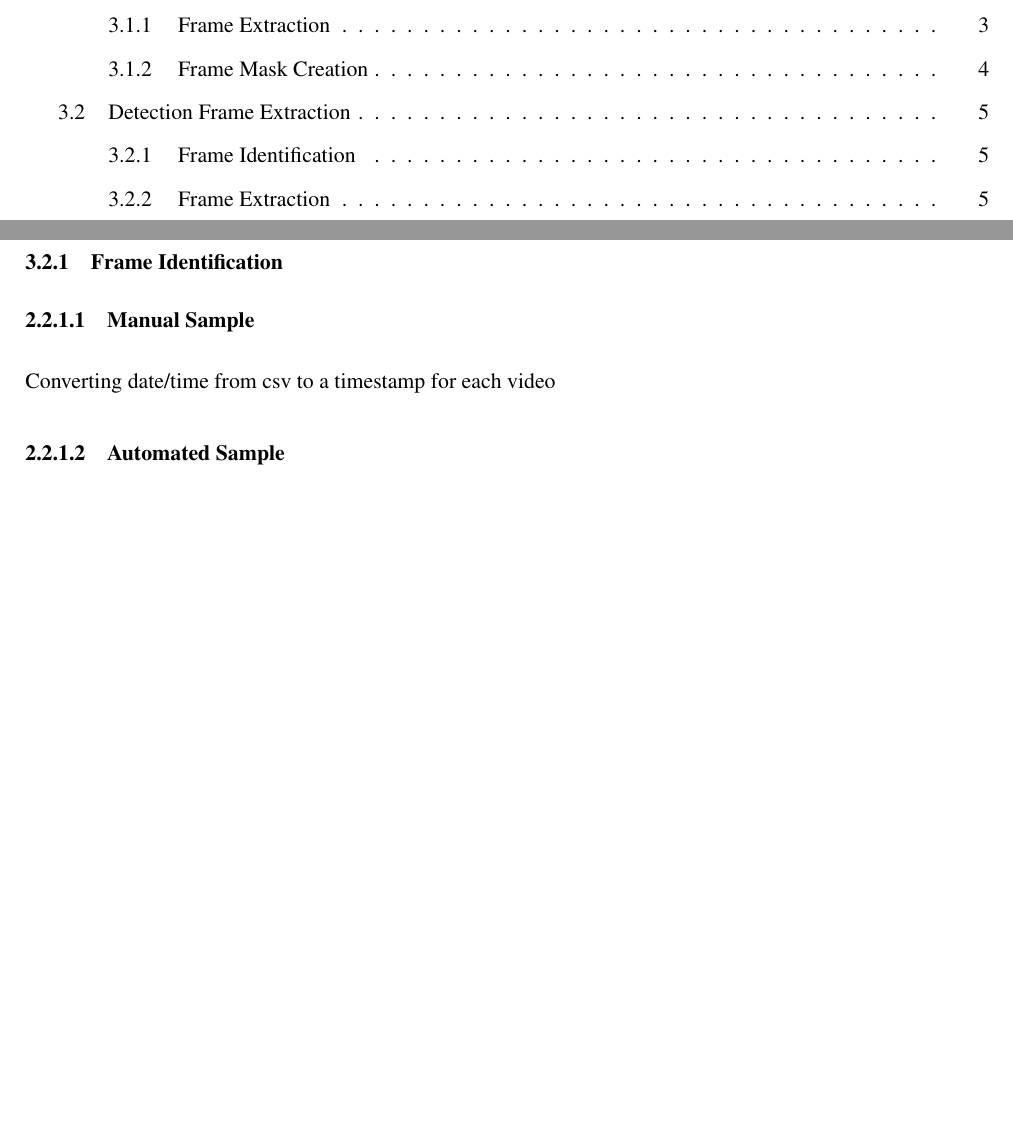
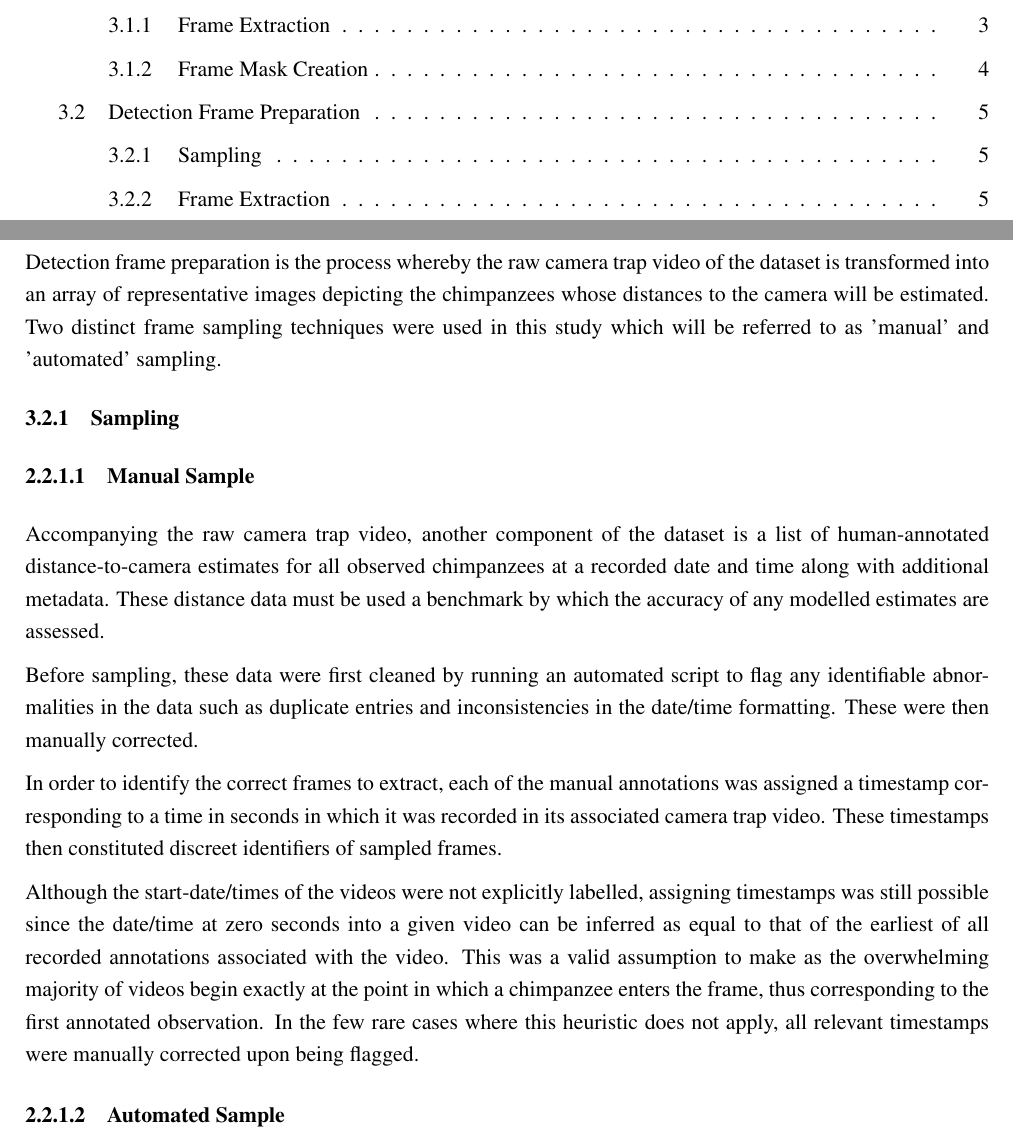
Before and after one commit to TomRaynes/Thesis, a LaTeX document (main.tex, which reads body/experimental/extracting_detection_frames.tex): two parts of pages 5 and 13 of 20, joined at a grey line, cut so that both start at the same text, the shorter picture padded with empty space. Compiled offline with pdfLaTeX.

Commit message:
Updated experimental

```diff
--- a/body/experimental/extracting_detection_frames.tex
+++ b/body/experimental/extracting_detection_frames.tex
@@ -1,11 +1,41 @@
-\subsection{Detection Frame Extraction}
+\subsection{Detection Frame Preparation}
 
-\subsubsection{Frame Identification}
+Detection frame preparation is the process whereby the raw camera trap video of the dataset
+is transformed into an array of representative images depicting the chimpanzees whose
+distances to the camera will be estimated.
+Two distinct frame sampling techniques were used in this study which will be referred to as
+'manual' and 'automated' sampling.
 
-\textbf{2.2.1.1~~~~Manual Sample}\vspace{5mm}\\
-Converting date/time from csv to a timestamp for each video
+\vspace{-3mm}
 
-\vspace{5mm}
+\subsubsection{Sampling}
 
-\textbf{2.2.1.2~~~~Automated Sample}\vspace{5mm}\\
+\textbf{2.2.1.1~~~~Manual Sample}\vspace{4.5mm}\\
+Accompanying the raw camera trap video, another component of the dataset is a list of
+human-annotated distance-to-camera estimates for all observed chimpanzees at a recorded
+date and time along with additional metadata.
+These distance data must be used a benchmark by which the accuracy of any modelled estimates
+are assessed.
+
+Before sampling, these data were first cleaned by running an automated script to flag any
+identifiable abnormalities in the data such as duplicate entries and inconsistencies in the
+date/time formatting.
+These were then manually corrected.
+
+In order to identify the correct frames to extract, each of the manual annotations was assigned
+a timestamp corresponding to a time in seconds in which it was recorded in its associated camera
+trap video.
+These timestamps then constituted discreet identifiers of sampled frames.
+
+Although the start-date/times of the videos were not explicitly labelled, assigning timestamps was
+still possible since the date/time at zero seconds into a given video can be inferred as equal
+to that of the earliest of all recorded annotations associated with the video.
+This was a valid assumption to make as the overwhelming majority of videos begin exactly at the
+point in which a chimpanzee enters the frame, thus corresponding to the first annotated observation.
+In the few rare cases where this heuristic does not apply, all relevant timestamps were manually
+corrected upon being flagged.
+
+\vspace{3mm}
+
+\textbf{2.2.1.2~~~~Automated Sample}\vspace{4.5mm}\\
 Extracting frames from all videos sampled every 2 seconds
```
Also changed, not shown: body/experimental/extracting_detection_frames.tex (2 more changed lines).
